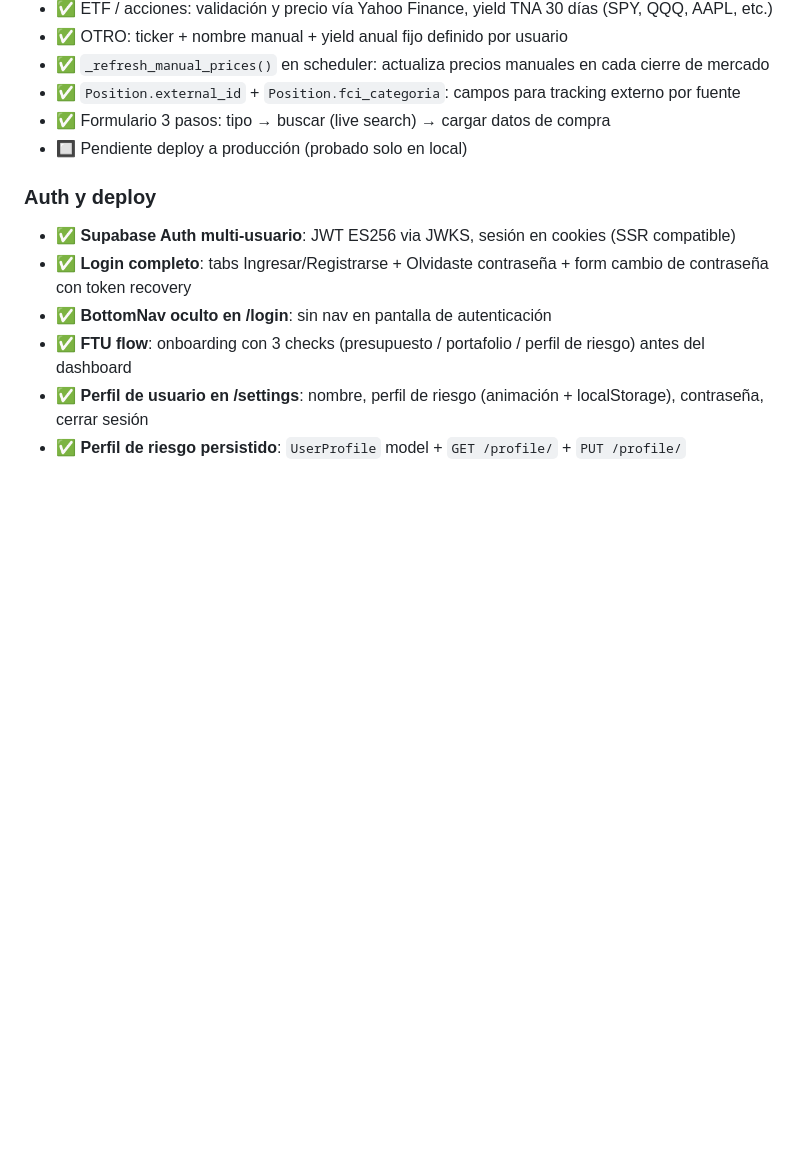
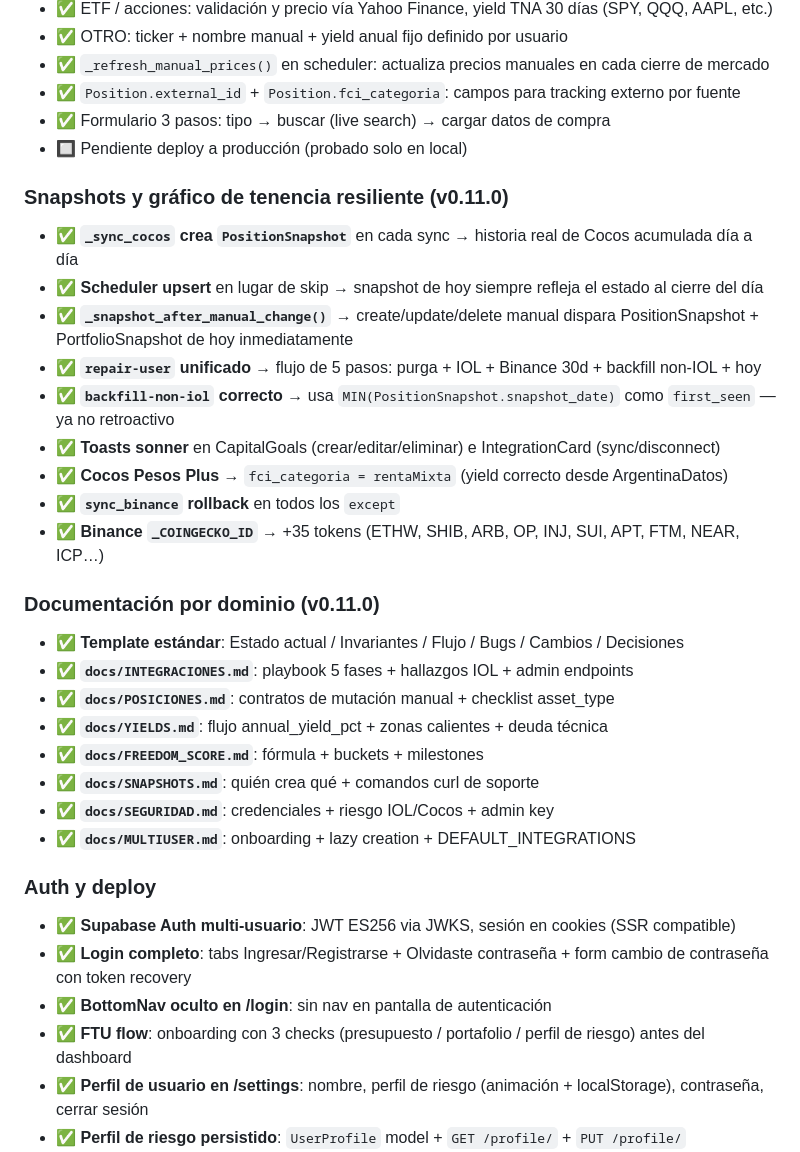
Before and after one commit to gonzalezmarcosdamian/buildfuture, a Markdown page: docs/PRODUCTO.md, the part around the change. Rendered like a GitHub page; blank space fills up the shorter version.

Commit message:
docs(v0.11.0): BITACORA + PRODUCTO Sprint 9 — resiliencia tenencia + documentacion por dominio

```diff
--- a/docs/PRODUCTO.md
+++ b/docs/PRODUCTO.md
@@ -117,6 +117,27 @@ Usuario target: Marcos González — PM Ualá, Córdoba, ahorro USD 1000-1500/me
 - ✅ Formulario 3 pasos: tipo → buscar (live search) → cargar datos de compra
 - 🔲 Pendiente deploy a producción (probado solo en local)
 
+### Snapshots y gráfico de tenencia resiliente (v0.11.0)
+- ✅ **`_sync_cocos` crea `PositionSnapshot`** en cada sync → historia real de Cocos acumulada día a día
+- ✅ **Scheduler upsert** en lugar de skip → snapshot de hoy siempre refleja el estado al cierre del día
+- ✅ **`_snapshot_after_manual_change()`** → create/update/delete manual dispara PositionSnapshot + PortfolioSnapshot de hoy inmediatamente
+- ✅ **`repair-user` unificado** → flujo de 5 pasos: purga + IOL + Binance 30d + backfill non-IOL + hoy
+- ✅ **`backfill-non-iol` correcto** → usa `MIN(PositionSnapshot.snapshot_date)` como `first_seen` — ya no retroactivo
+- ✅ **Toasts sonner** en CapitalGoals (crear/editar/eliminar) e IntegrationCard (sync/disconnect)
+- ✅ **Cocos Pesos Plus** → `fci_categoria = rentaMixta` (yield correcto desde ArgentinaDatos)
+- ✅ **`sync_binance` rollback** en todos los `except`
+- ✅ **Binance `_COINGECKO_ID`** → +35 tokens (ETHW, SHIB, ARB, OP, INJ, SUI, APT, FTM, NEAR, ICP…)
+
+### Documentación por dominio (v0.11.0)
+- ✅ **Template estándar**: Estado actual / Invariantes / Flujo / Bugs / Cambios / Decisiones
+- ✅ **`docs/INTEGRACIONES.md`**: playbook 5 fases + hallazgos IOL + admin endpoints
+- ✅ **`docs/POSICIONES.md`**: contratos de mutación manual + checklist asset_type
+- ✅ **`docs/YIELDS.md`**: flujo annual_yield_pct + zonas calientes + deuda técnica
+- ✅ **`docs/FREEDOM_SCORE.md`**: fórmula + buckets + milestones
+- ✅ **`docs/SNAPSHOTS.md`**: quién crea qué + comandos curl de soporte
+- ✅ **`docs/SEGURIDAD.md`**: credenciales + riesgo IOL/Cocos + admin key
+- ✅ **`docs/MULTIUSER.md`**: onboarding + lazy creation + DEFAULT_INTEGRATIONS
+
 ### Auth y deploy
 - ✅ **Supabase Auth multi-usuario**: JWT ES256 via JWKS, sesión en cookies (SSR compatible)
 - ✅ **Login completo**: tabs Ingresar/Registrarse + Olvidaste contraseña + form cambio de contraseña con token recovery
```
Also changed, not shown: docs/BITACORA.md (+51 -0 lines).
